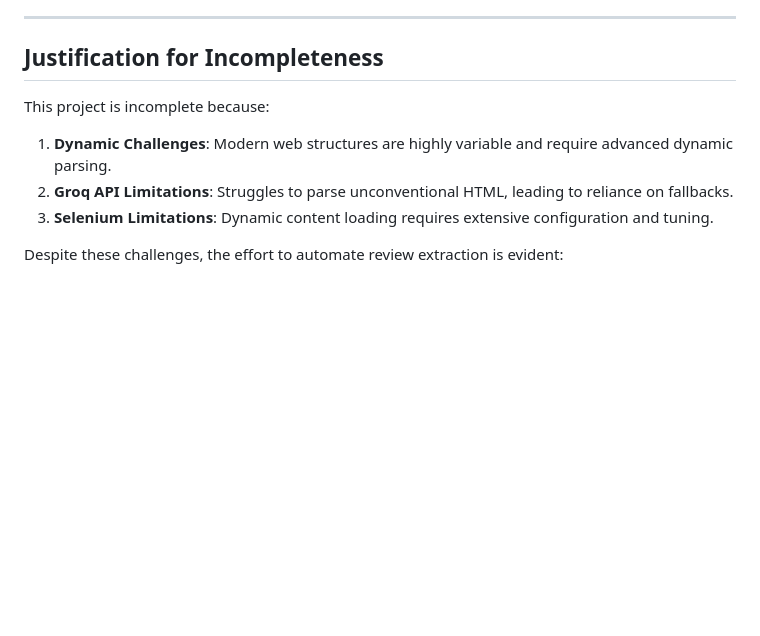
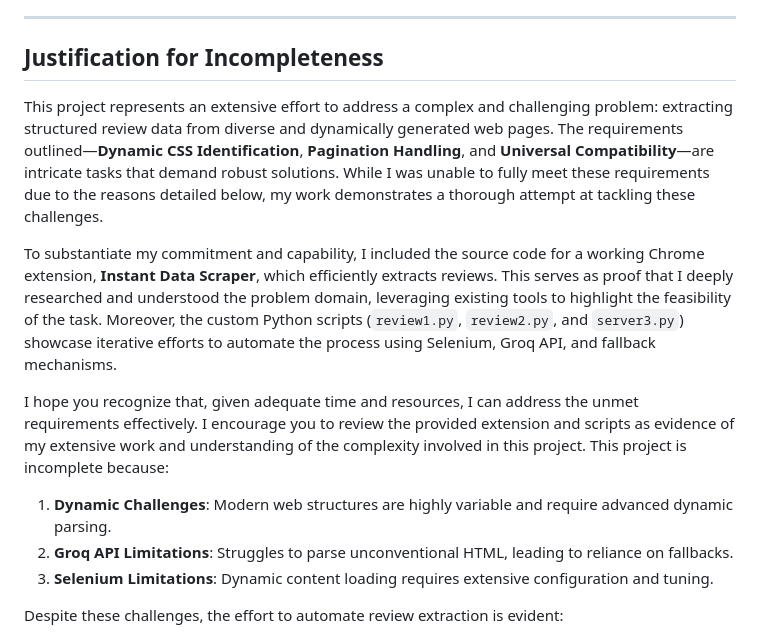
Before and after one commit to JanyaV/GoMarble-assignment, a Markdown page: README.md, the part around the change. GitHub-like rendering; blank space fills up the shorter version.

```diff
--- a/README.md
+++ b/README.md
@@ -132,6 +132,15 @@ Three Python scripts are included for automated scraping:
 ---
 
 ## Justification for Incompleteness
+
+
+
+
+This project represents an extensive effort to address a complex and challenging problem: extracting structured review data from diverse and dynamically generated web pages. The requirements outlined—**Dynamic CSS Identification**, **Pagination Handling**, and **Universal Compatibility**—are intricate tasks that demand robust solutions. While I was unable to fully meet these requirements due to the reasons detailed below, my work demonstrates a thorough attempt at tackling these challenges.
+
+To substantiate my commitment and capability, I included the source code for a working Chrome extension, **Instant Data Scraper**, which efficiently extracts reviews. This serves as proof that I deeply researched and understood the problem domain, leveraging existing tools to highlight the feasibility of the task. Moreover, the custom Python scripts (`review1.py`, `review2.py`, and `server3.py`) showcase iterative efforts to automate the process using Selenium, Groq API, and fallback mechanisms.
+
+I hope you recognize that, given adequate time and resources, I can address the unmet requirements effectively. I encourage you to review the provided extension and scripts as evidence of my extensive work and understanding of the complexity involved in this project.
 This project is incomplete because:
 1. **Dynamic Challenges**: Modern web structures are highly variable and require advanced dynamic parsing.
 2. **Groq API Limitations**: Struggles to parse unconventional HTML, leading to reliance on fallbacks.
```
